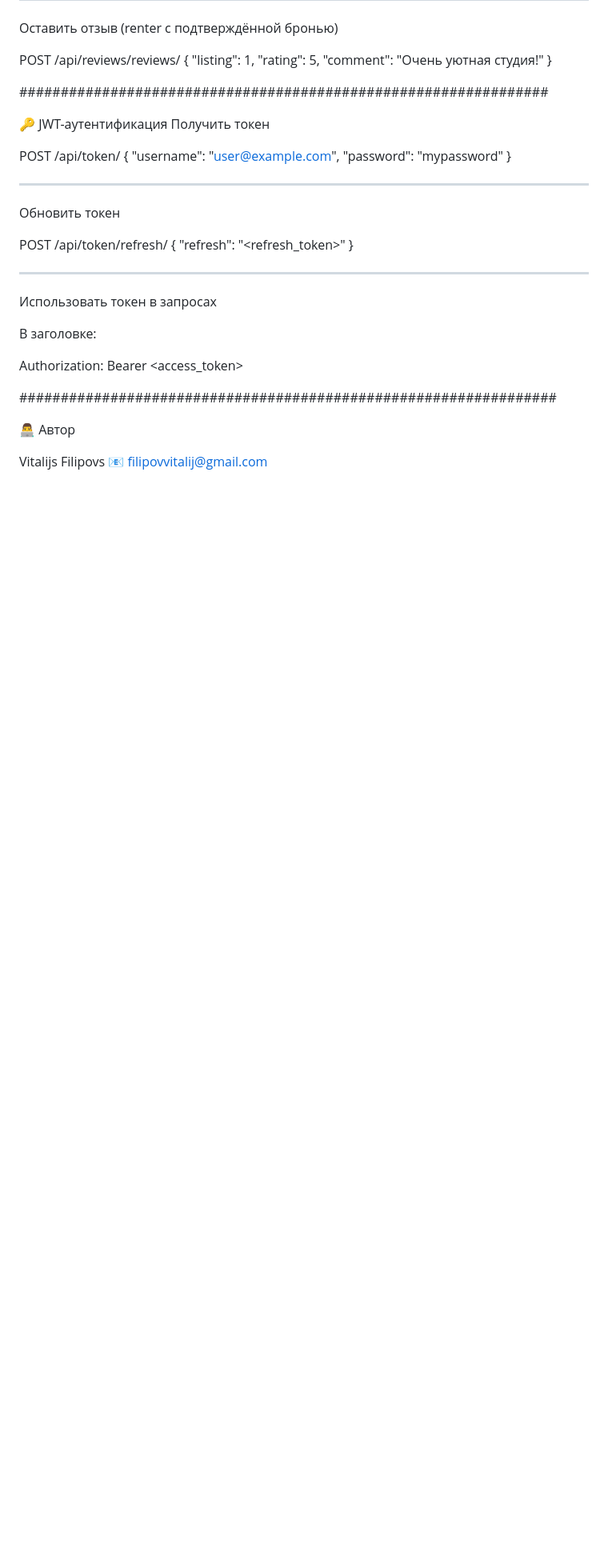
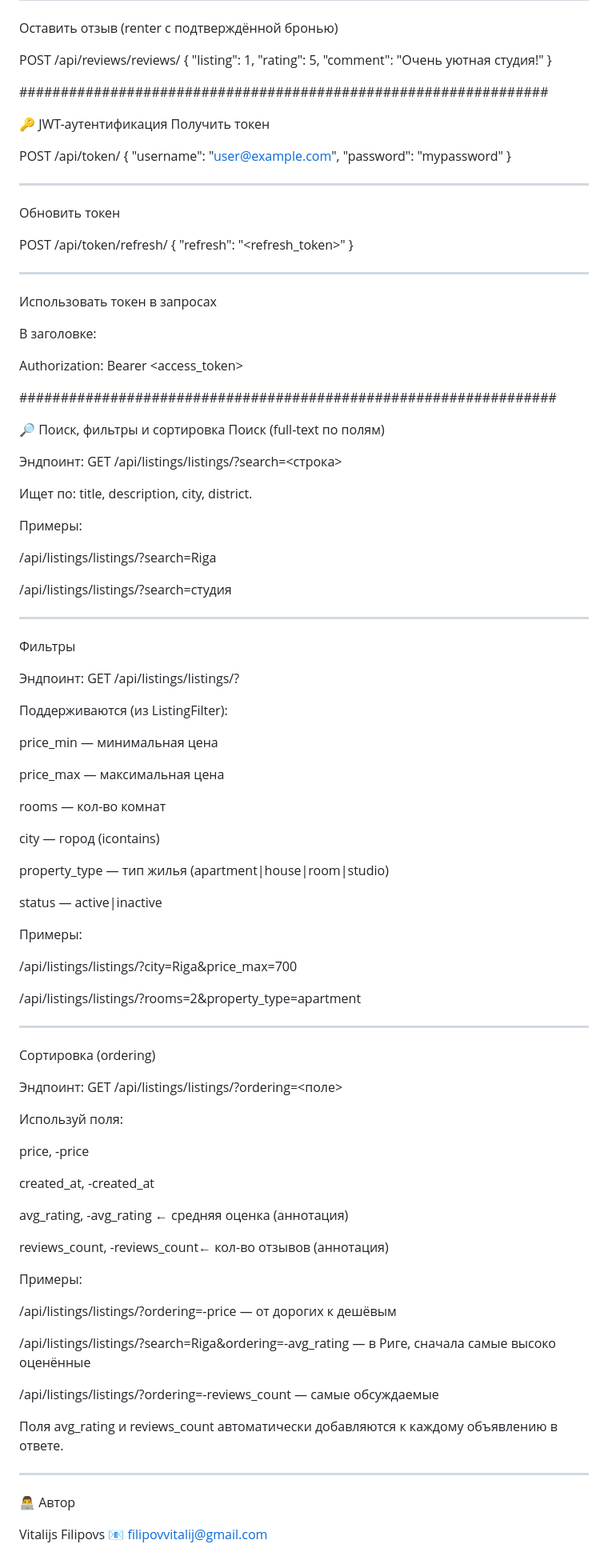
Before and after one commit to VitalijsFilipovs/SwaggerProject, a Markdown page: README.md, the part around the change. Shown: that part at 80% size. GitHub-like rendering; blank space fills up the shorter version.

```diff
--- a/README.md
+++ b/README.md
@@ -161,6 +161,76 @@ Authorization: Bearer <access_token>
 
 #################################################################
 
+🔎 Поиск, фильтры и сортировка
+Поиск (full-text по полям)
+
+Эндпоинт:
+GET /api/listings/listings/?search=<строка>
+
+Ищет по: title, description, city, district.
+
+Примеры:
+
+/api/listings/listings/?search=Riga
+
+/api/listings/listings/?search=студия
+
+-------------------------------------------------------------
+
+Фильтры
+
+Эндпоинт:
+GET /api/listings/listings/?<filters>
+
+Поддерживаются (из ListingFilter):
+
+price_min — минимальная цена
+
+price_max — максимальная цена
+
+rooms — кол-во комнат
+
+city — город (icontains)
+
+property_type — тип жилья (apartment|house|room|studio)
+
+status — active|inactive
+
+Примеры:
+
+/api/listings/listings/?city=Riga&price_max=700
+
+/api/listings/listings/?rooms=2&property_type=apartment
+
+--------------------------------------------------------
+
+Сортировка (ordering)
+
+Эндпоинт:
+GET /api/listings/listings/?ordering=<поле>
+
+Используй поля:
+
+price, -price
+
+created_at, -created_at
+
+avg_rating, -avg_rating ← средняя оценка (аннотация)
+
+reviews_count, -reviews_count← кол-во отзывов (аннотация)
+
+Примеры:
+
+/api/listings/listings/?ordering=-price — от дорогих к дешёвым
+
+/api/listings/listings/?search=Riga&ordering=-avg_rating — в Риге, сначала самые высоко оценённые
+
+/api/listings/listings/?ordering=-reviews_count — самые обсуждаемые
+
+Поля avg_rating и reviews_count автоматически добавляются к каждому объявлению в ответе.
+
+--------------------------------------------------------------------
+
 👨‍💻 Автор
 
 Vitalijs Filipovs
```
